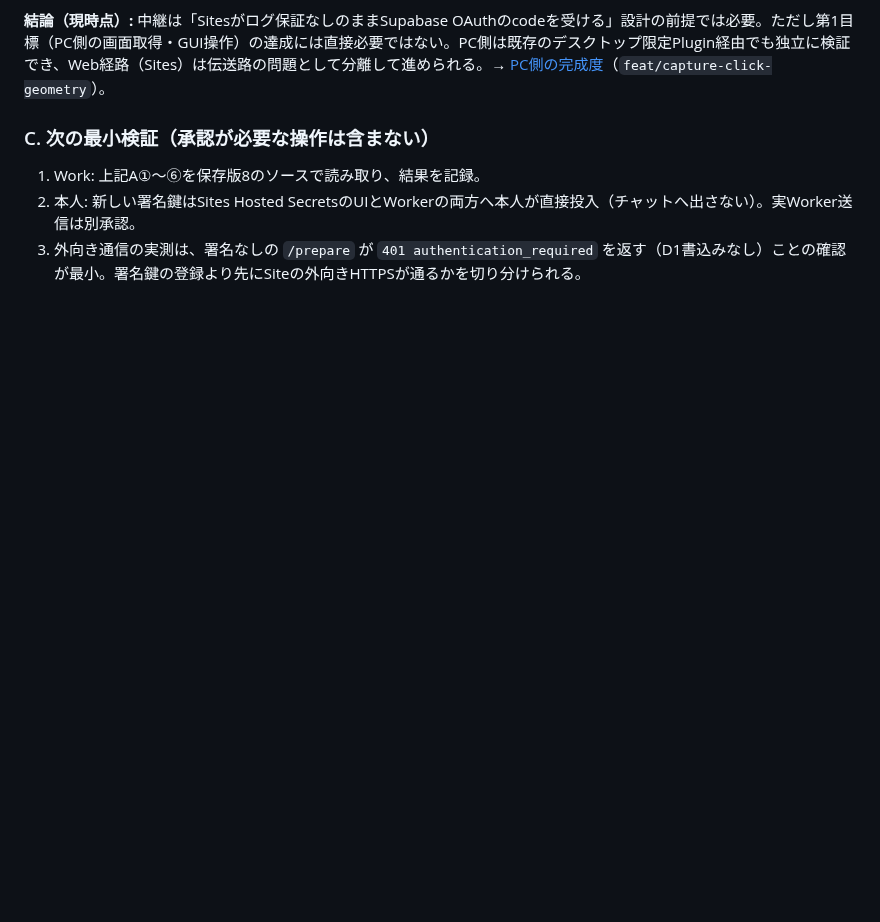
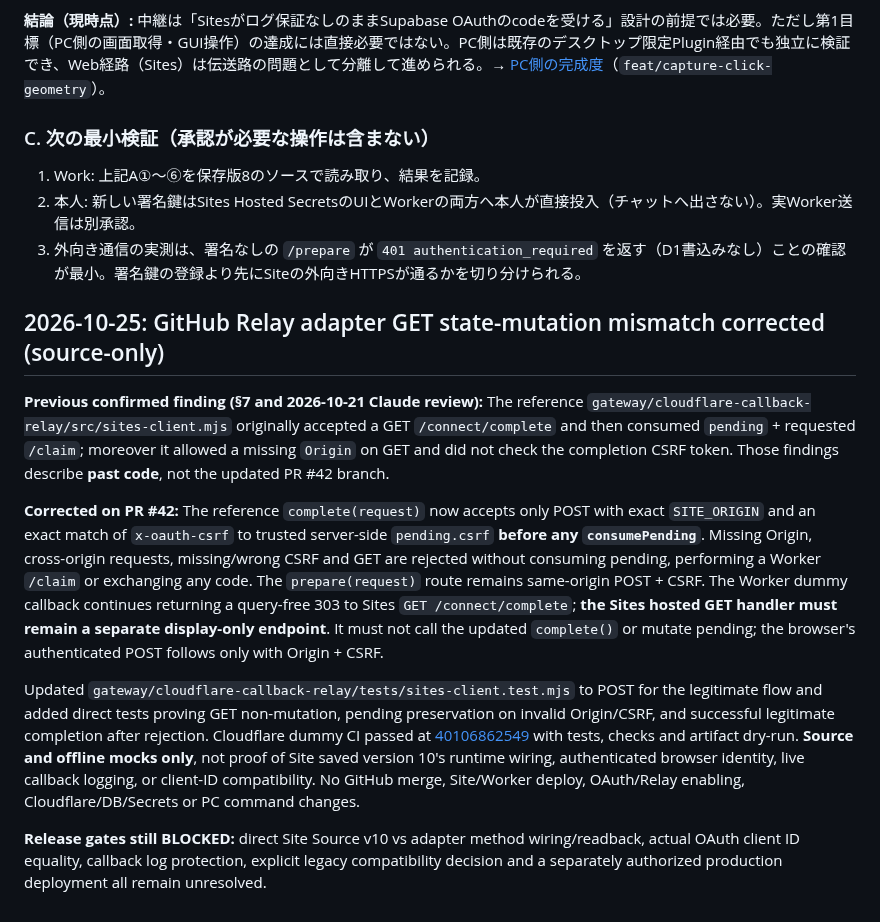
Before and after one commit to EliteMay/pc-agent, a Markdown page: docs/issue-29-sites-release-gate.md, the part around the change. GitHub-like rendering; blank space fills up the shorter version.

Commit message:
docs(relay): record POST-only CSRF remediation and preserve Site runtime gate

```diff
--- a/docs/issue-29-sites-release-gate.md
+++ b/docs/issue-29-sites-release-gate.md
@@ -328,3 +328,13 @@ SQLの解析は最小の字句解析（文字列・引用識別子・コメン
 1. Work: 上記A①〜⑥を保存版8のソースで読み取り、結果を記録。
 2. 本人: 新しい署名鍵はSites Hosted SecretsのUIとWorkerの両方へ本人が直接投入（チャットへ出さない）。実Worker送信は別承認。
 3. 外向き通信の実測は、署名なしの `/prepare` が `401 authentication_required` を返す（D1書込みなし）ことの確認が最小。署名鍵の登録より先にSiteの外向きHTTPSが通るかを切り分けられる。
+
+## 2026-10-25: GitHub Relay adapter GET state-mutation mismatch corrected (source-only)
+
+**Previous confirmed finding (§7 and 2026-10-21 Claude review):** The reference `gateway/cloudflare-callback-relay/src/sites-client.mjs` originally accepted a GET `/connect/complete` and then consumed `pending` + requested `/claim`; moreover it allowed a missing `Origin` on GET and did not check the completion CSRF token. Those findings describe **past code**, not the updated PR #42 branch.
+
+**Corrected on PR #42:** The reference `complete(request)` now accepts only POST with exact `SITE_ORIGIN` and an exact match of `x-oauth-csrf` to trusted server-side `pending.csrf` **before any `consumePending`**. Missing Origin, cross-origin requests, missing/wrong CSRF and GET are rejected without consuming pending, performing a Worker `/claim` or exchanging any code. The `prepare(request)` route remains same-origin POST + CSRF. The Worker dummy callback continues returning a query-free 303 to Sites `GET /connect/complete`; **the Sites hosted GET handler must remain a separate display-only endpoint**. It must not call the updated `complete()` or mutate pending; the browser's authenticated POST follows only with Origin + CSRF.
+
+Updated `gateway/cloudflare-callback-relay/tests/sites-client.test.mjs` to POST for the legitimate flow and added direct tests proving GET non-mutation, pending preservation on invalid Origin/CSRF, and successful legitimate completion after rejection. Cloudflare dummy CI passed at [40106862549](https://github.com/EliteMay/pc-agent/actions/runs/40106862549) with tests, checks and artifact dry-run. **Source and offline mocks only**, not proof of Site saved version 10's runtime wiring, authenticated browser identity, live callback logging, or client-ID compatibility. No GitHub merge, Site/Worker deploy, OAuth/Relay enabling, Cloudflare/DB/Secrets or PC command changes.
+
+**Release gates still BLOCKED:** direct Site Source v10 vs adapter method wiring/readback, actual OAuth client ID equality, callback log protection, explicit legacy compatibility decision and a separately authorized production deployment all remain unresolved.
```
